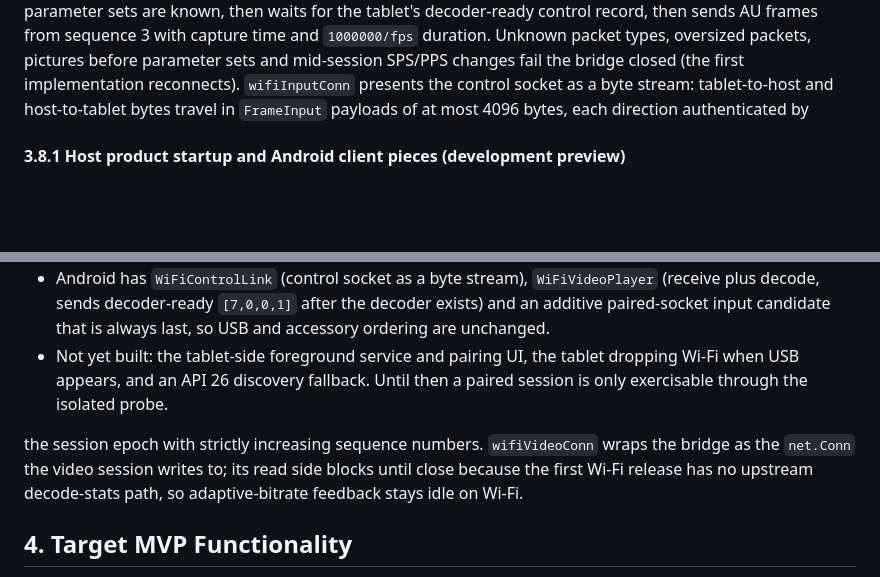
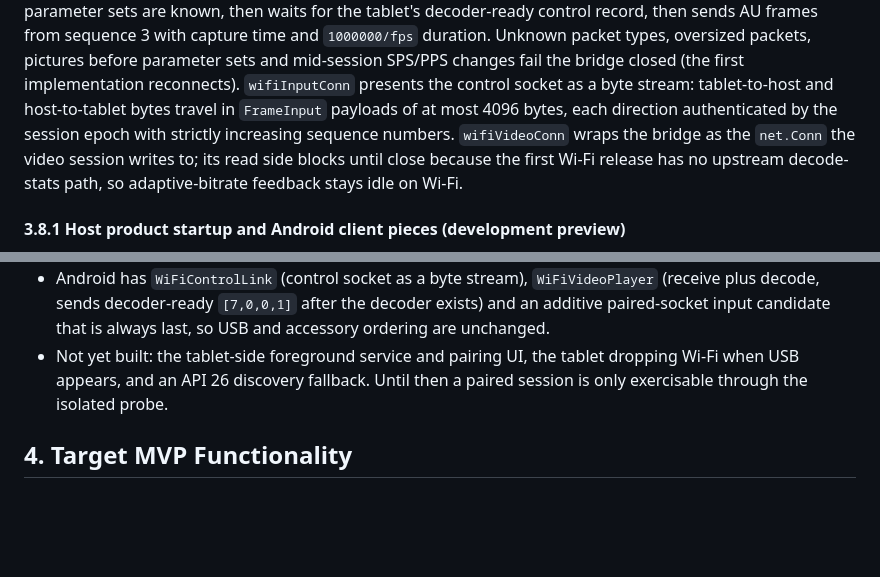
Before and after one commit to SolfenTheDragon/Drawsplay, a Markdown page: FUNCTIONALITY.md, 2 parts joined by grey strips. GitHub-like rendering; blank space fills up the shorter version.

Commit message:
docs: fix paragraph split in FUNCTIONALITY 3.8

```diff
--- a/FUNCTIONALITY.md
+++ b/FUNCTIONALITY.md
@@ -401,6 +401,7 @@ before parameter sets and mid-session SPS/PPS changes fail the bridge closed
 (the first implementation reconnects). `wifiInputConn` presents the control
 socket as a byte stream: tablet-to-host and host-to-tablet bytes travel in
 `FrameInput` payloads of at most 4096 bytes, each direction authenticated by
+the session epoch with strictly increasing sequence numbers. `wifiVideoConn` wraps the bridge as the `net.Conn` the video session writes to; its read side blocks until close because the first Wi-Fi release has no upstream decode-stats path, so adaptive-bitrate feedback stays idle on Wi-Fi.
 
 #### 3.8.1 Host product startup and Android client pieces (development preview)
 
@@ -421,7 +422,6 @@ socket as a byte stream: tablet-to-host and host-to-tablet bytes travel in
   tablet dropping Wi-Fi when USB appears, and an API 26 discovery fallback.
   Until then a paired session is only exercisable through the isolated probe.
 
-the session epoch with strictly increasing sequence numbers. `wifiVideoConn` wraps the bridge as the `net.Conn` the video session writes to; its read side blocks until close because the first Wi-Fi release has no upstream decode-stats path, so adaptive-bitrate feedback stays idle on Wi-Fi.
 ## 4. Target MVP Functionality
 
 1. Extend desktop onto a virtual display represented by the Android tablet. **(done — M2)**
```
